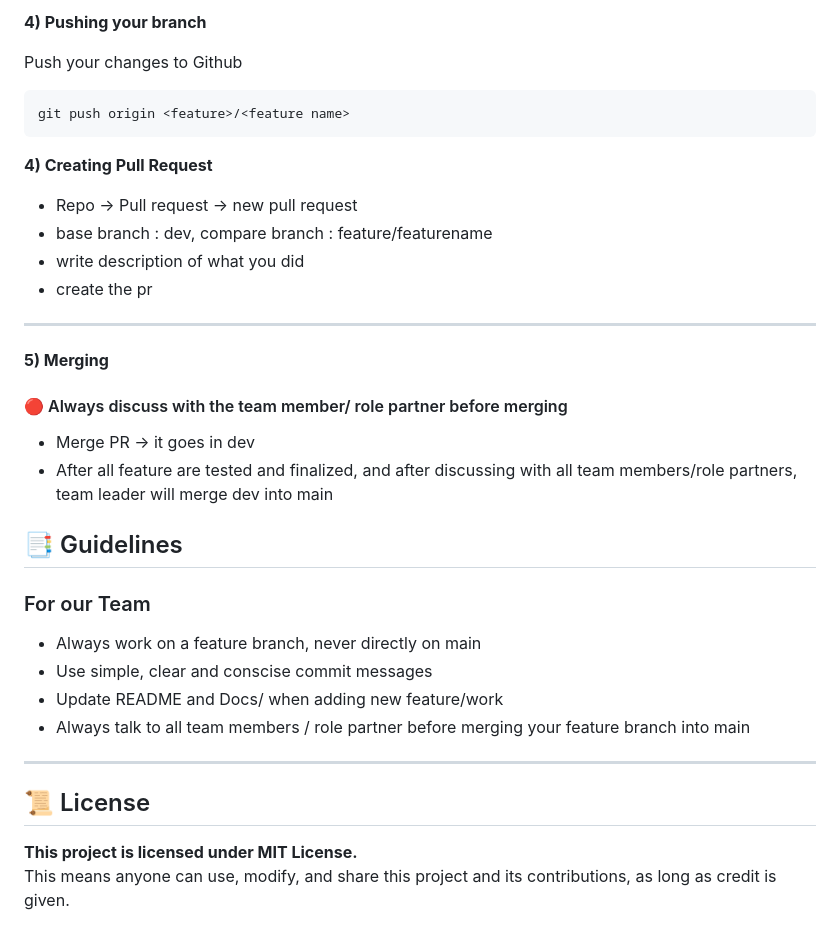
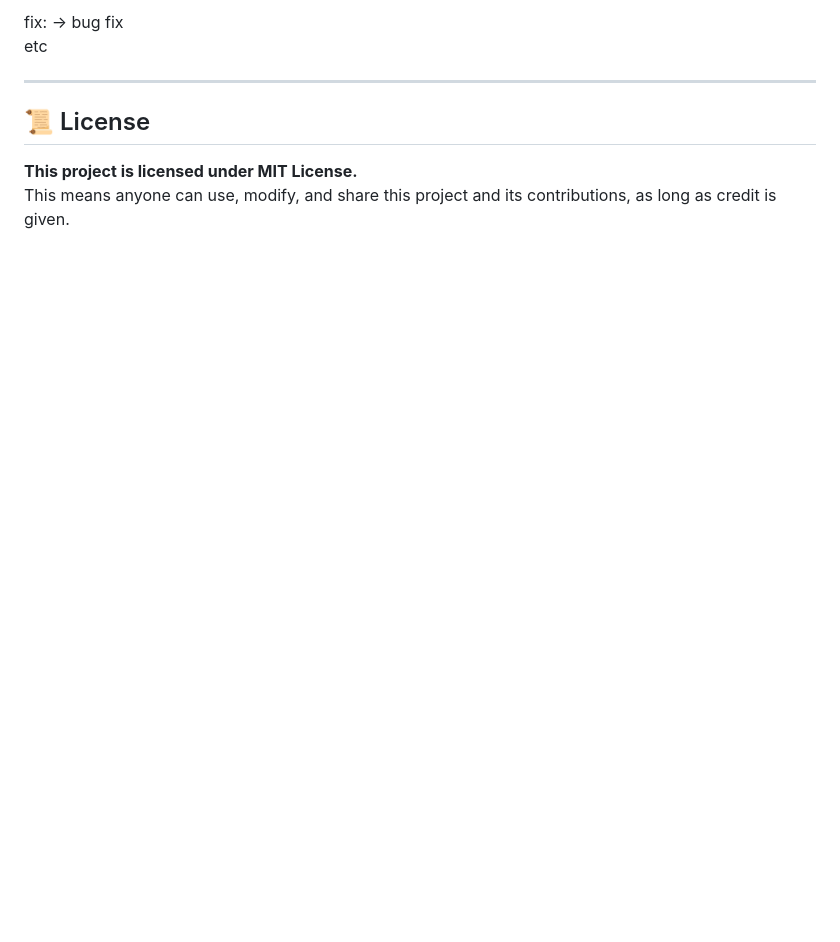
Before and after one commit to SaiyamGupta-8787/SIH-project-mental-health-forum, a Markdown page: README.md, the part around one of its changes. GitHub-like rendering; blank space fills up the shorter version.

````diff
--- a/README.md
+++ b/README.md
@@ -129,29 +164,6 @@ in your commit messages
 
-**4) Pushing your branch**
-
-Push your changes to Github
-
-```bash
-git push origin <feature>/<feature name>
-```
-**4) Creating Pull Request**
-- Repo -> Pull request -> new pull request
-- base branch : dev, compare branch : feature/featurename
-- write description of what you did
-- create the pr
----
-**5) Merging**
-#### 🔴 Always discuss with the team member/ role partner before merging
-
-- Merge PR -> it goes in dev
-- After all feature are tested and finalized, and after discussing with all team members/role partners, team leader will merge dev into main
-
-## 📑 Guidelines
-### For our Team
-- Always work on a feature branch, never directly on main
-- Use simple, clear and conscise commit messages
-- Update README and Docs/ when adding new feature/work
-- Always talk to all team members / role partner before merging your feature branch into main
+fix: → bug fix
+etc
 
 ---
 
````
Also changed, not shown: other parts of README.md (+74 -39 lines).
